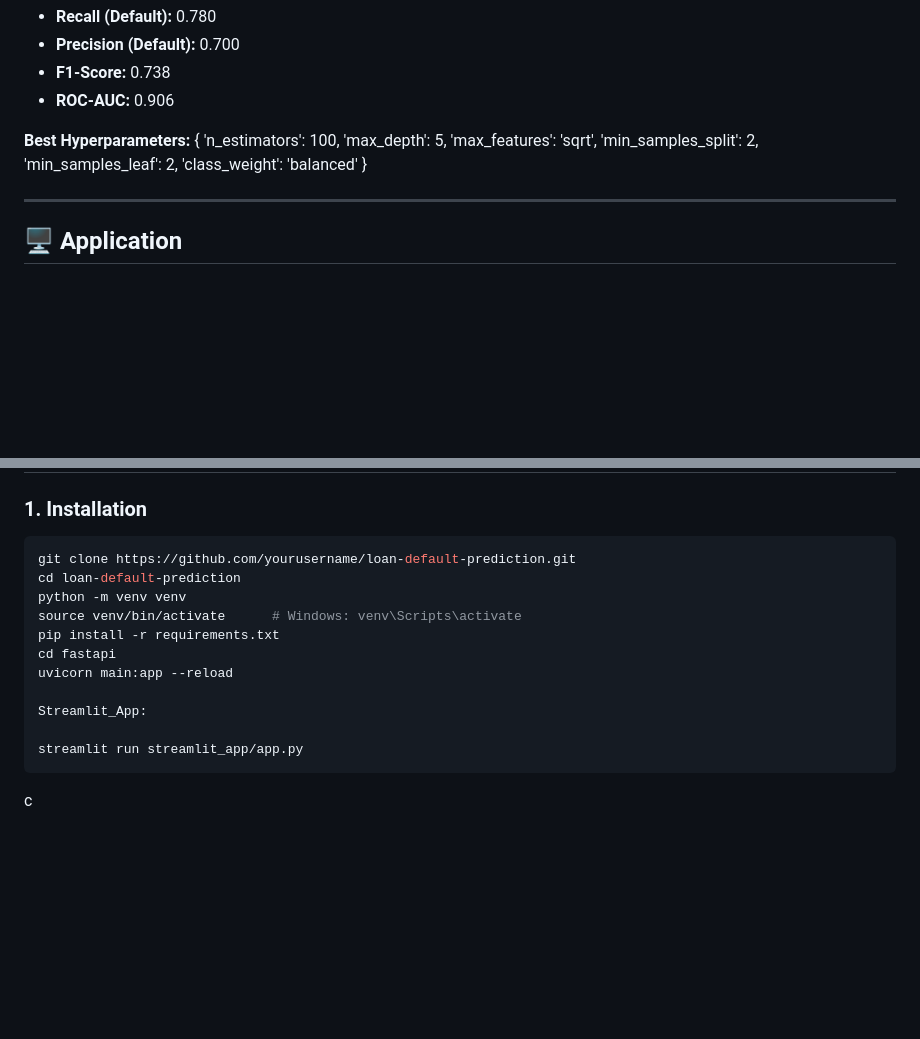
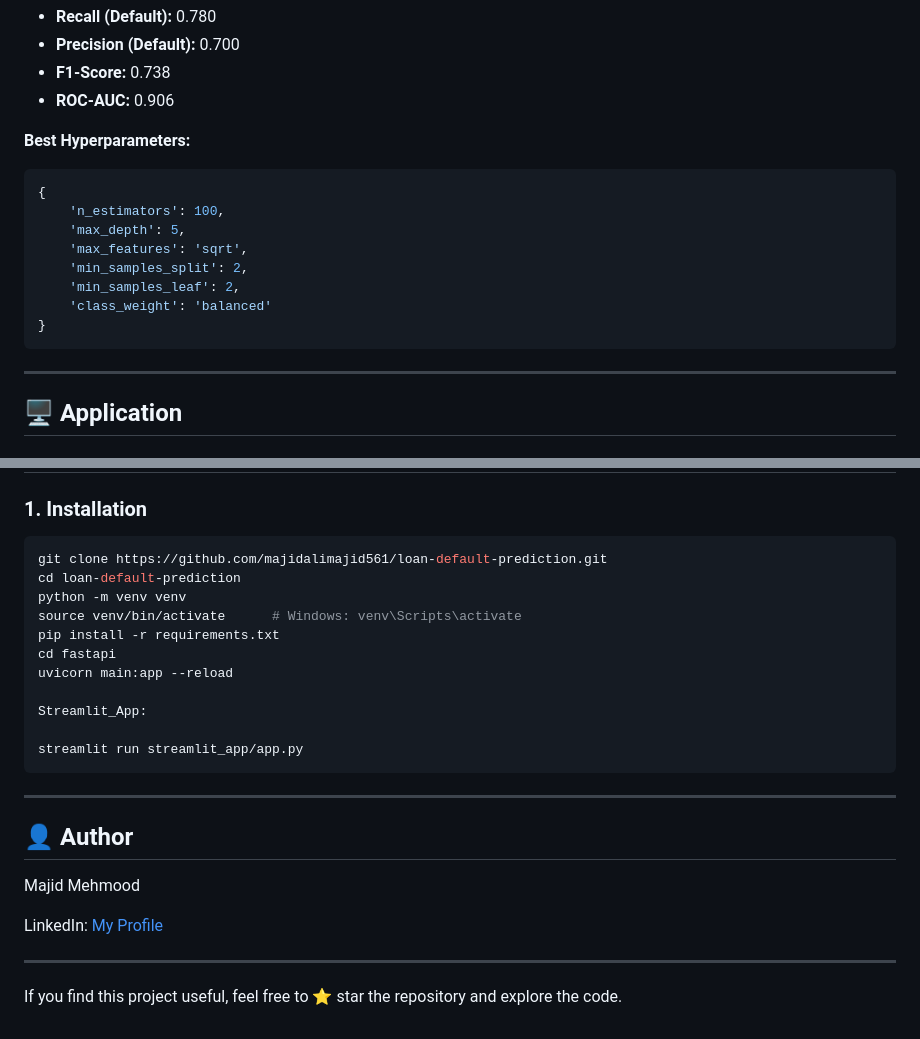
Before and after one commit to majidalimajid561/loan-default-prediction, a Markdown page: readme.md, 2 parts joined by grey strips. Rendered like a GitHub page; blank space fills up the shorter version.

Commit message:
update everything

````diff
--- a/readme.md
+++ b/readme.md
@@ -98,6 +98,7 @@ Each algorithm was tuned using `GridSearchCV` with `scoring='recall'` and `cv=5`
 - **ROC-AUC:** 0.906
 
 **Best Hyperparameters:**
+```python
 {
     'n_estimators': 100,
     'max_depth': 5,
@@ -106,6 +107,7 @@ Each algorithm was tuned using `GridSearchCV` with `scoring='recall'` and `cv=5`
     'min_samples_leaf': 2,
     'class_weight': 'balanced'
 }
+```
 
 ---
 
@@ -169,7 +171,7 @@ loan_default_prediction/
 
 ### 1. Installation
 ```bash
-git clone https://github.com/yourusername/loan-default-prediction.git
+git clone https://github.com/majidalimajid561/loan-default-prediction.git
 cd loan-default-prediction
 python -m venv venv
 source venv/bin/activate      # Windows: venv\Scripts\activate
@@ -181,5 +183,14 @@ Streamlit_App:
 
 streamlit run streamlit_app/app.py
 ```
+---
 
-c
+## 👤 Author
+
+Majid Mehmood
+
+LinkedIn: [My Profile](www.linkedin.com/in/majid-mehmood-4286533ba)
+
+---
+
+If you find this project useful, feel free to ⭐ star the repository and explore the code.
````
